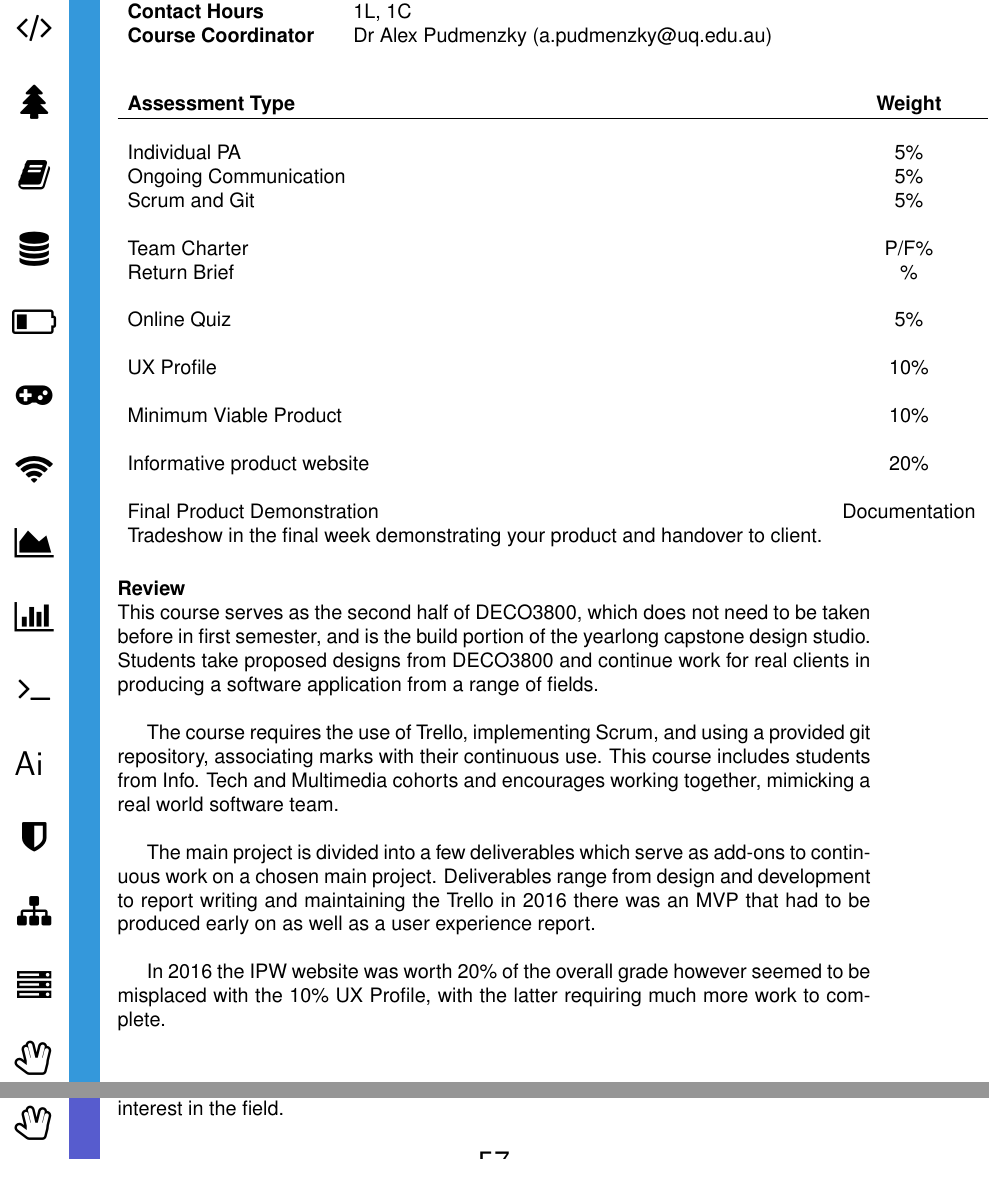
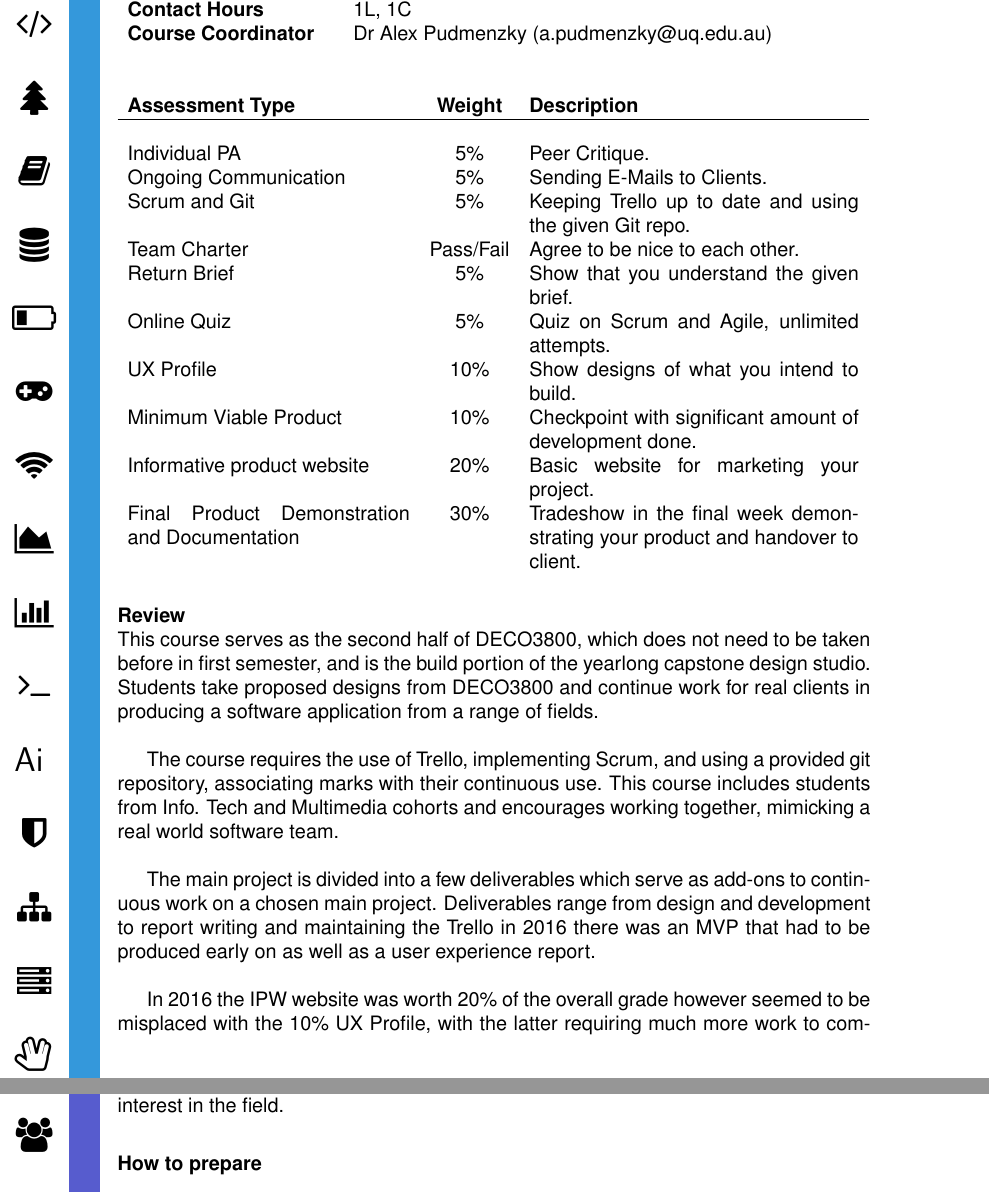
Before and after one commit to UQComputingSociety/subject-guide, a LaTeX document (tex/main.tex, which reads tex/courses/subjects/DECO3801.tex, tex/template.sty): two parts of pages 20 and 58 of 73 before the commit and two parts of pages 20 and 59 of 73 after it, joined at a grey line, cut so that both start at the same text. Compiled offline with pdfLaTeX.

Commit message:
they dont like you latex, but I do

```diff
--- a/tex/courses/subjects/DECO3801.tex
+++ b/tex/courses/subjects/DECO3801.tex
@@ -7,16 +7,16 @@ prereq = {CSSE2002 or INFS2200},
 contact = {1L, 1C},
 coordinator = {Dr Alex Pudmenzky (a.pudmenzky@uq.edu.au)},
 assessment = {
-Individual PA & 5\% & Peer Critique \\
-Ongoing Communication & 5\% & Sending E-Mails to Clients \\
+Individual PA & 5\% & Peer Critique. \\
+Ongoing Communication & 5\% & Sending E-Mails to Clients. \\
 Scrum and Git & 5\% & Keeping Trello up to date and using the given Git repo. \\
-Team Charter & P/F\% & Agree to be nice to each other. \\
-Return Brief & \% & Show that you understand the given brief. \\
+Team Charter & Pass/Fail & Agree to be nice to each other. \\
+Return Brief & 5\% & Show that you understand the given brief. \\
 Online Quiz & 5\% & Quiz on Scrum and Agile, unlimited attempts. \\
 UX Profile & 10\% & Show designs of what you intend to build. \\
 Minimum Viable Product & 10\% & Checkpoint with significant amount of development done. \\
 Informative product website & 20\% & Basic website for marketing your project. \\
-Final Product Demonstration & Documentation & 30\% & Tradeshow in the final week demonstrating your product and handover to client. \\
+Final Product Demonstration and Documentation & 30\% & Tradeshow in the final week demonstrating your product and handover to client. \\
 },
 review = {
     This course serves as the second half of DECO3800, which does not need to be taken before in first semester, and is the build portion of the yearlong capstone design studio. Students take proposed designs from DECO3800 and continue work for real clients in producing a software application from a range of fields.\\
--- a/tex/template.sty
+++ b/tex/template.sty
@@ -37,7 +37,7 @@
 			\textbf{Pre-requisite Courses} &
 
 			%%% COURSE PREREQUISITES
-			\template@prereq
+			\parbox[l]{12cm}{\template@prereq}
 			%%%
 
 			\\
@@ -79,14 +79,14 @@
 			\textbf{Course Coordinator} &
 
 			%%% COURSE COORDINATOR
-			\template@coordinator
+			\parbox[l]{12cm}{\template@coordinator}
 			%%%
 
 		\end{tabular}
 	\end{table}
 
 	\begin{table}[H]
-		\begin{tabular}{ l c  p{7cm}}
+		\begin{tabular}{ p{6cm} c p{7cm}}
 			\textbf{Assessment Type} & \textbf{Weight} & \textbf{Description} \\
 			\hline \\
 
```
Also changed, not shown: tex/template.sty (2 more changed lines).
